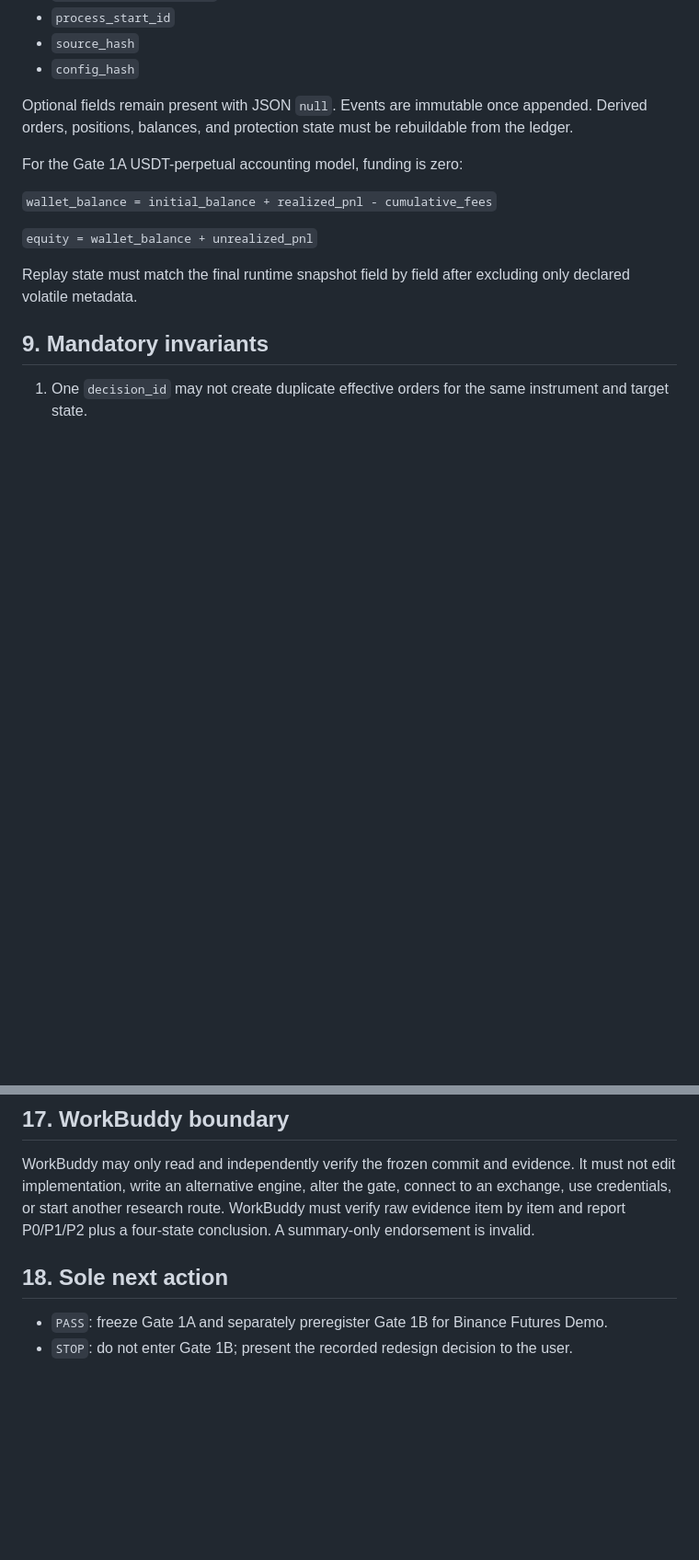
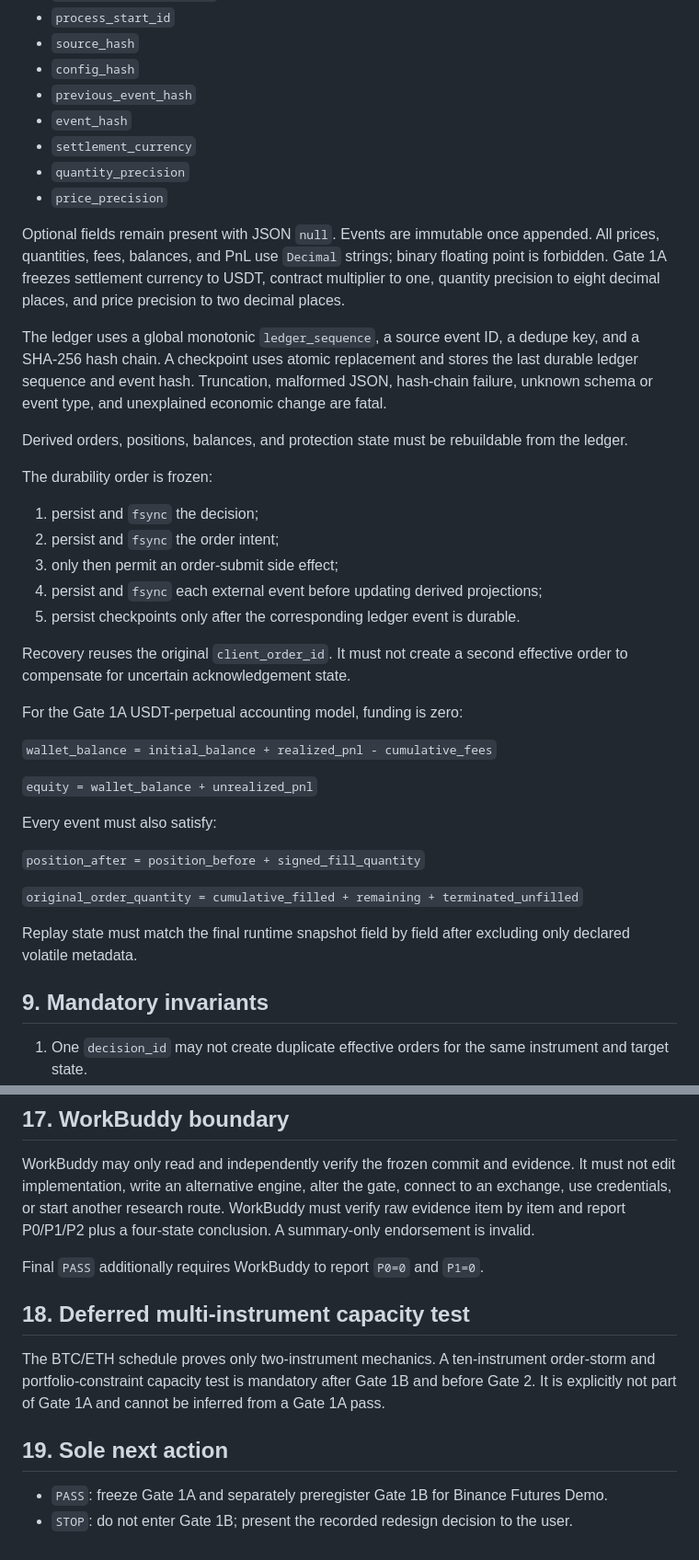
Before and after one commit to jojo232386/global-quant, a Markdown page: protocols/NT_GATE_1A.md, 2 parts joined by grey strips. Shown at 92% size. Drawn GitHub-style; blank space fills up the shorter version.

Commit message:
docs: harden NT-GATE-1A protocol before implementation

```diff
--- a/protocols/NT_GATE_1A.md
+++ b/protocols/NT_GATE_1A.md
@@ -153,16 +176,49 @@ Each canonical JSONL event includes:
 - `process_start_id`
 - `source_hash`
 - `config_hash`
+- `previous_event_hash`
+- `event_hash`
+- `settlement_currency`
+- `quantity_precision`
+- `price_precision`
 
 Optional fields remain present with JSON `null`. Events are immutable once
-appended. Derived orders, positions, balances, and protection state must be
-rebuildable from the ledger.
+appended. All prices, quantities, fees, balances, and PnL use `Decimal` strings;
+binary floating point is forbidden. Gate 1A freezes settlement currency to
+USDT, contract multiplier to one, quantity precision to eight decimal places,
+and price precision to two decimal places.
+
+The ledger uses a global monotonic `ledger_sequence`, a source event ID, a
+dedupe key, and a SHA-256 hash chain. A checkpoint uses atomic replacement and
+stores the last durable ledger sequence and event hash. Truncation, malformed
+JSON, hash-chain failure, unknown schema or event type, and unexplained economic
+change are fatal.
+
+Derived orders, positions, balances, and protection state must be rebuildable
+from the ledger.
+
+The durability order is frozen:
+
+1. persist and `fsync` the decision;
+2. persist and `fsync` the order intent;
+3. only then permit an order-submit side effect;
+4. persist and `fsync` each external event before updating derived projections;
+5. persist checkpoints only after the corresponding ledger event is durable.
+
+Recovery reuses the original `client_order_id`. It must not create a second
+effective order to compensate for uncertain acknowledgement state.
 
 For the Gate 1A USDT-perpetual accounting model, funding is zero:
 
 `wallet_balance = initial_balance + realized_pnl - cumulative_fees`
 
 `equity = wallet_balance + unrealized_pnl`
+
+Every event must also satisfy:
+
+`position_after = position_before + signed_fill_quantity`
+
+`original_order_quantity = cumulative_filled + remaining + terminated_unfilled`
 
 Replay state must match the final runtime snapshot field by field after
 excluding only declared volatile metadata.
@@ -308,7 +374,16 @@ connect to an exchange, use credentials, or start another research route.
 WorkBuddy must verify raw evidence item by item and report P0/P1/P2 plus a
 four-state conclusion. A summary-only endorsement is invalid.
 
-## 18. Sole next action
+Final `PASS` additionally requires WorkBuddy to report `P0=0` and `P1=0`.
+
+## 18. Deferred multi-instrument capacity test
+
+The BTC/ETH schedule proves only two-instrument mechanics. A ten-instrument
+order-storm and portfolio-constraint capacity test is mandatory after Gate 1B
+and before Gate 2. It is explicitly not part of Gate 1A and cannot be inferred
+from a Gate 1A pass.
+
+## 19. Sole next action
 
 - `PASS`: freeze Gate 1A and separately preregister Gate 1B for Binance Futures
   Demo.
```
Also changed, not shown: other parts of protocols/NT_GATE_1A.md (+34 -1 lines), reviews/PRE_IMPLEMENTATION_REVIEW.md (added, +49 -0 lines).
